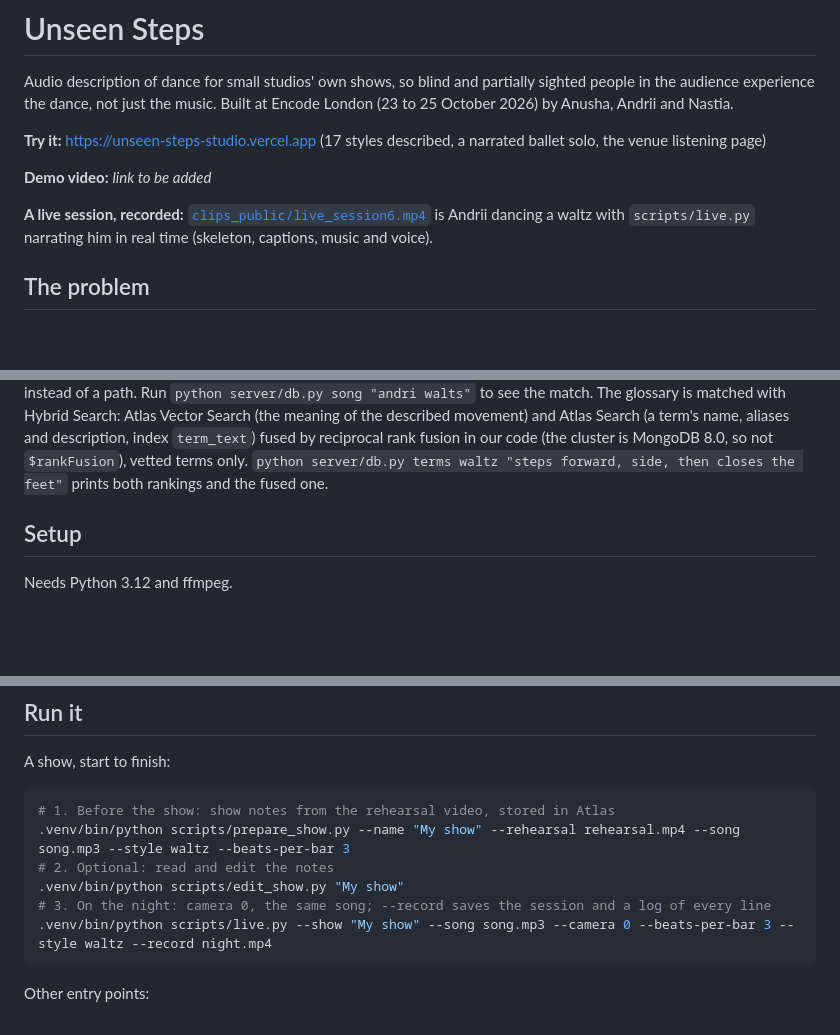
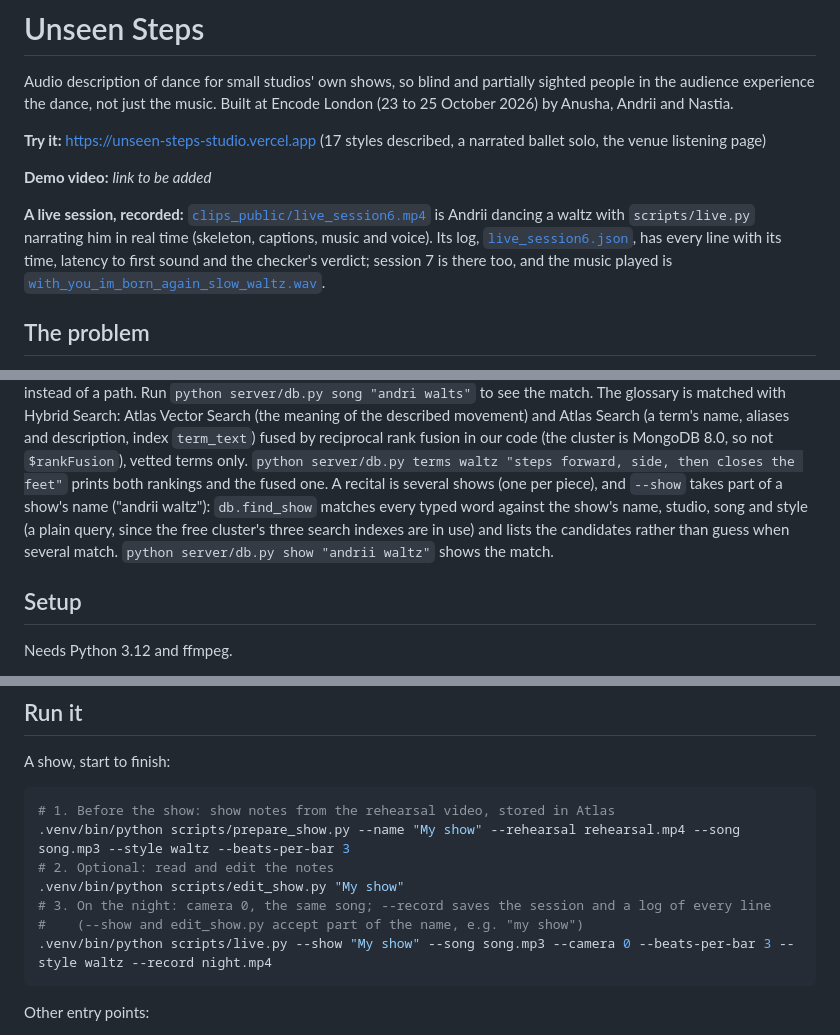
Before and after one commit to anushaisawesome/unseen-steps, a Markdown page: README.md, 3 parts joined by grey strips. GitHub-like rendering; blank space fills up the shorter version.

Commit message:
README: show lookup by part of the name (find_show), session 6/7 logs and the waltz music in clips_public
Co-Authored-By: Claude Opus 5.5 <noreply@anthropic.com>

````diff
--- a/README.md
+++ b/README.md
@@ -8,7 +8,10 @@ experience the dance, not just the music. Built at Encode London (23 to 25 Octob
 **Demo video:** _link to be added_
 
 **A live session, recorded:** [`clips_public/live_session6.mp4`](clips_public/live_session6.mp4) is Andrii dancing
-a waltz with `scripts/live.py` narrating him in real time (skeleton, captions, music and voice).
+a waltz with `scripts/live.py` narrating him in real time (skeleton, captions, music and voice). Its log,
+[`live_session6.json`](clips_public/live_session6.json), has every line with its time, latency to first sound and
+the checker's verdict; session 7 is there too, and the music played is
+[`with_you_im_born_again_slow_waltz.wav`](clips_public/with_you_im_born_again_slow_waltz.wav).
 
 ## The problem
 
@@ -83,7 +86,10 @@ its file instead of a path. Run `python server/db.py song "andri walts"` to see
 Search: Atlas Vector Search (the meaning of the described movement) and Atlas Search (a term's name, aliases and
 description, index `term_text`) fused by reciprocal rank fusion in our code (the cluster is MongoDB 8.0, so not
 `$rankFusion`), vetted terms only. `python server/db.py terms waltz "steps forward, side, then closes the feet"` prints
-both rankings and the fused one.
+both rankings and the fused one. A recital is several shows (one per piece), and `--show` takes part of a show's name
+("andrii waltz"): `db.find_show` matches every typed word against the show's name, studio, song and style (a plain
+query, since the free cluster's three search indexes are in use) and lists the candidates rather than guess when
+several match. `python server/db.py show "andrii waltz"` shows the match.
 
 ## Setup
 
@@ -120,6 +126,7 @@ A show, start to finish:
 # 2. Optional: read and edit the notes
 .venv/bin/python scripts/edit_show.py "My show"
 # 3. On the night: camera 0, the same song; --record saves the session and a log of every line
+#    (--show and edit_show.py accept part of the name, e.g. "my show")
 .venv/bin/python scripts/live.py --show "My show" --song song.mp3 --camera 0 --beats-per-bar 3 --style waltz --record night.mp4
 ```
 
````
